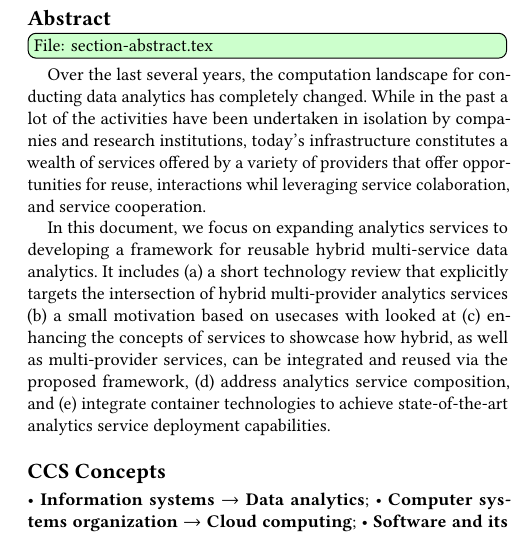
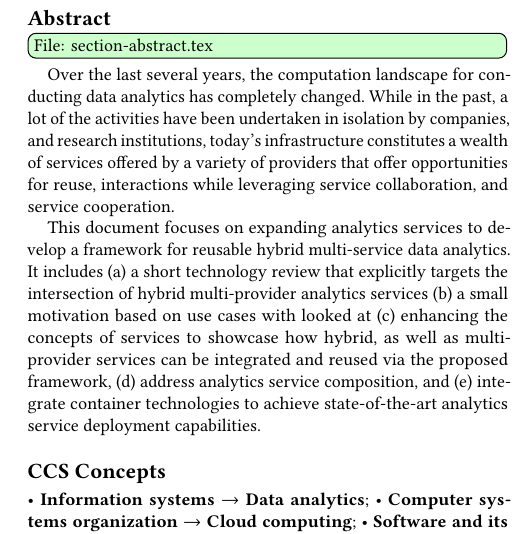
Before and after one commit to cyberaide/NIST-analytics, a LaTeX paper (NIST-analytics.tex, which reads section/abstract.tex): part of one column of page 1 of 9, cut so that both start at the same text. Compiled offline with pdfLaTeX.

Commit message:
improve abstract

```diff
--- a/section/abstract.tex
+++ b/section/abstract.tex
@@ -3,20 +3,20 @@
 \FILE{section-abstract.tex}
 
 Over the last several years, the computation landscape for conducting
-data analytics has completely changed. While in the past a lot of the
-activities have been undertaken in isolation by companies and research
+data analytics has completely changed. While in the past, a lot of the
+activities have been undertaken in isolation by companies, and research
 institutions, today's infrastructure constitutes a wealth of services
 offered by a variety of providers that offer opportunities for reuse,
-interactions whil leveraging service colaboration, and service
+interactions while leveraging service collaboration, and service
 cooperation.
 
-In this document, we focus on expanding analytics services to
-developing a framework for reusable hybrid multi-service data
+This document focuses on expanding analytics services to
+develop a framework for reusable hybrid multi-service data
 analytics. It includes (a) a short technology review that explicitly
 targets the intersection of hybrid multi-provider analytics services
-(b) a small motivation based on usecases with looked at (c) enhancing
+(b) a small motivation based on use cases with looked at (c) enhancing
 the concepts of services to showcase how hybrid, as well as
-multi-provider services, can be integrated and reused via the proposed
+multi-provider services can be integrated and reused via the proposed
 framework, (d) address analytics service composition, and (e)
 integrate container technologies to achieve state-of-the-art analytics
 service deployment capabilities.
```
